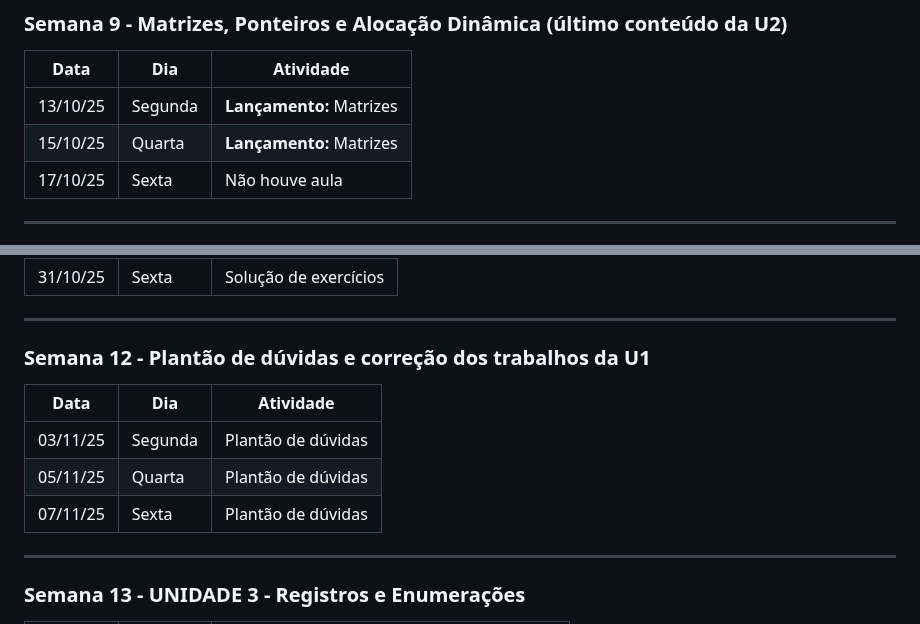
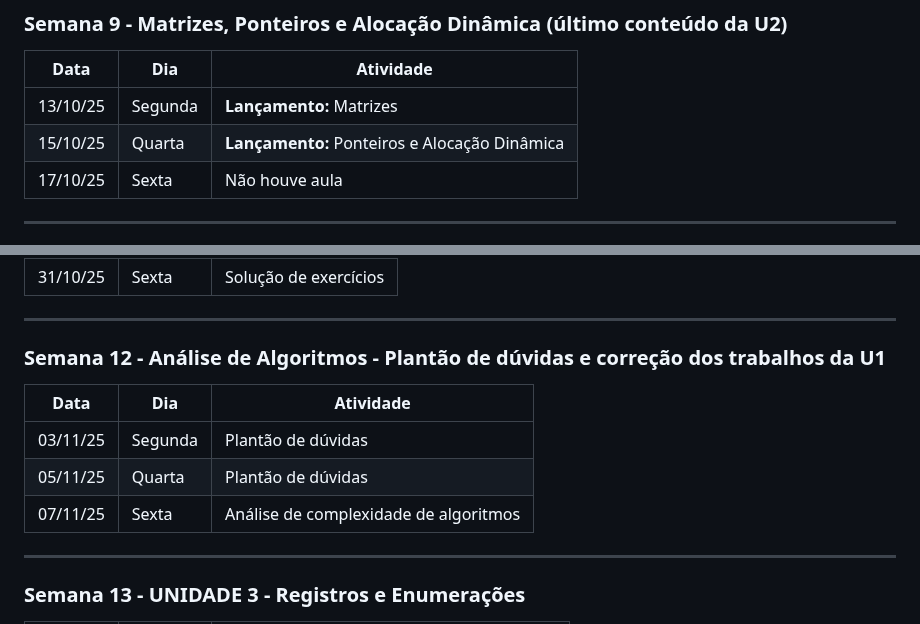
Before and after one commit to fmarquesfilho/itp-2025-2, a Markdown page: README.md, 2 parts joined by grey strips. Drawn GitHub-style.

Commit message:
atualiza atividades para semanas 9 e 12 no README

```diff
--- a/README.md
+++ b/README.md
@@ -351,7 +351,7 @@ Se você está começando um novo projeto ou expandindo o da U1, considere estas
 | Data | Dia | Atividade |
 |------|-----|-----------|
 | 13/10/25 | Segunda | **Lançamento:** Matrizes |
-| 15/10/25 | Quarta | **Lançamento:** Matrizes |
+| 15/10/25 | Quarta | **Lançamento:** Ponteiros e Alocação Dinâmica |
 | 17/10/25 | Sexta | Não houve aula |
 
 ---
@@ -374,12 +374,12 @@ Se você está começando um novo projeto ou expandindo o da U1, considere estas
 
 ---
 
-### **Semana 12** - Plantão de dúvidas e correção dos trabalhos da U1
+### **Semana 12** - Análise de Algoritmos - Plantão de dúvidas e correção dos trabalhos da U1
 | Data | Dia | Atividade |
 |------|-----|-----------|
 | 03/11/25 | Segunda | Plantão de dúvidas |
 | 05/11/25 | Quarta | Plantão de dúvidas |
-| 07/11/25 | Sexta | Plantão de dúvidas |
+| 07/11/25 | Sexta | Análise de complexidade de algoritmos |
 
 ---
 
```
